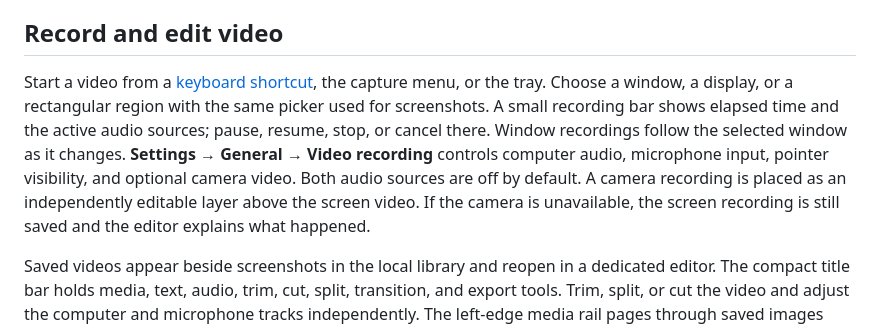
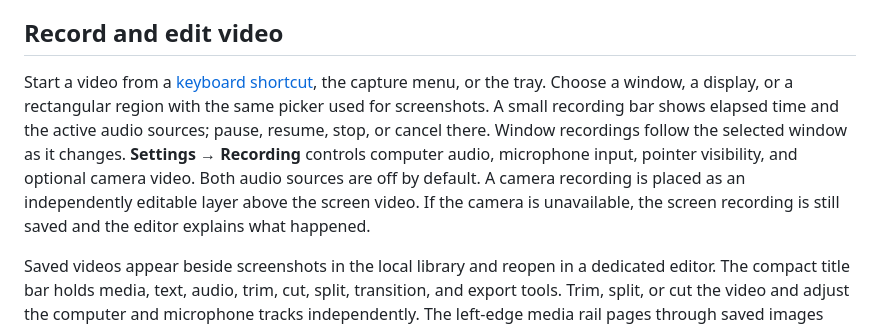
Before and after one commit to Zettersten/shhnap, a Markdown page: README.md, the part around the change. Drawn GitHub-style.

Commit message:
Point recording guidance to its settings section

```diff
--- a/README.md
+++ b/README.md
@@ -38,7 +38,7 @@ The grabber freezes the visible desktop when capture starts, so moving content h
 
 ## Record and edit video
 
-Start a video from a [keyboard shortcut](#keyboard-shortcuts), the capture menu, or the tray. Choose a window, a display, or a rectangular region with the same picker used for screenshots. A small recording bar shows elapsed time and the active audio sources; pause, resume, stop, or cancel there. Window recordings follow the selected window as it changes. **Settings → General → Video recording** controls computer audio, microphone input, pointer visibility, and optional camera video. Both audio sources are off by default. A camera recording is placed as an independently editable layer above the screen video. If the camera is unavailable, the screen recording is still saved and the editor explains what happened.
+Start a video from a [keyboard shortcut](#keyboard-shortcuts), the capture menu, or the tray. Choose a window, a display, or a rectangular region with the same picker used for screenshots. A small recording bar shows elapsed time and the active audio sources; pause, resume, stop, or cancel there. Window recordings follow the selected window as it changes. **Settings → Recording** controls computer audio, microphone input, pointer visibility, and optional camera video. Both audio sources are off by default. A camera recording is placed as an independently editable layer above the screen video. If the camera is unavailable, the screen recording is still saved and the editor explains what happened.
 
 Saved videos appear beside screenshots in the local library and reopen in a dedicated editor. The compact title bar holds media, text, audio, trim, cut, split, transition, and export tools. Trim, split, or cut the video and adjust the computer and microphone tracks independently. The left-edge media rail pages through saved images and videos: click a capture to open it, use its **+** button to add it at the playhead, or drag it onto the timeline. Dropping a video creates its own timed layer above the original recording without shifting existing clips. Shnapp copies its original recording and available computer/microphone audio stems; edits made in that video's own project are not copied. Paste an image or import your own audio. Imported media can extend the timeline beyond the original recording. Edits keep the source files intact. Export an MP4 when ready to share.
 
```
